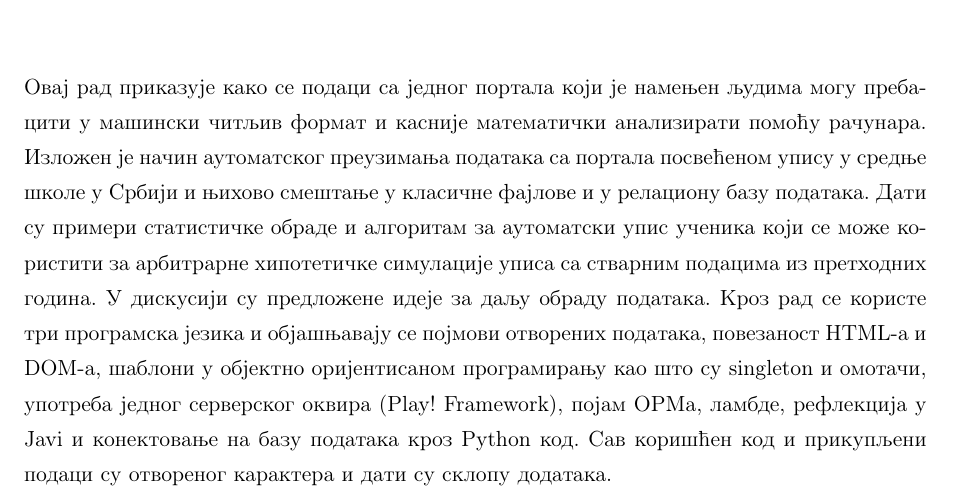
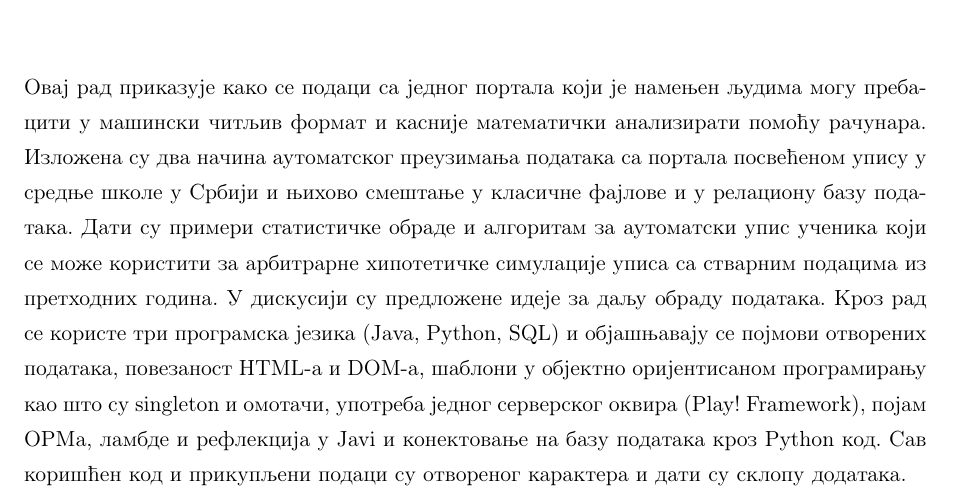
Before and after one commit to luka-j/maturski, a LaTeX thesis (Thesis.tex): part of page 3 of 49, cut so that both start at the same text. Compiled offline with pdfLaTeX.

Commit message:
Ispavke apstrakta

```diff
--- a/Thesis.tex
+++ b/Thesis.tex
@@ -49,7 +49,7 @@
 \abstract{
 \addtocontents{toc}{\vspace{1em}}  % Add a gap in the Contents, for aesthetics
 
-Овај рад приказује како се подаци са једног портала који је намењен људима могу пребацити у машински читљив формат и касније математички анализирати помоћу рачунара. Изложен је начин аутоматског преузимања података са портала посвећеном упису у средње школе у Србији и њихово смештање у класичне фајлове и у релациону базу података. Дати су примери статистичке обраде и алгоритам за аутоматски упис ученика који се може користити за арбитрарне хипотетичке симулације уписа са стварним подацима из претходних година. У дискусији су предложене идеје за даљу обраду података. Кроз рад се користе три програмска језика и објашњавају се појмови отворених података, повезаност HTML-a и DOM-a, шаблони у објектно оријентисаном програмирању као што су singleton и омотачи, употреба једног серверског оквира (Play! Framework), појам ОРМа, ламбде, рефлекција у Javi и конектовање на базу података кроз Python код. Сав коришћен код и прикупљени подаци су отвореног карактера и дати су склопу додатака.
+Овај рад приказује како се подаци са једног портала који је намењен људима могу пребацити у машински читљив формат и касније математички анализирати помоћу рачунара. Изложена су два начина аутоматског преузимања података са портала посвећеном упису у средње школе у Србији и њихово смештање у класичне фајлове и у релациону базу података. Дати су примери статистичке обраде и алгоритам за аутоматски упис ученика који се може користити за арбитрарне хипотетичке симулације уписа са стварним подацима из претходних година. У дискусији су предложене идеје за даљу обраду података. Кроз рад се користе три програмска језика (Јаva, Python, SQL) и објашњавају се појмови отворених података, повезаност HTML-a и DOM-a, шаблони у објектно оријентисаном програмирању као што су singleton и омотачи, употреба једног серверског оквира (Play! Framework), појам ОРМа, ламбде и рефлекција у Javi и конектовање на базу података кроз Python код. Сав коришћен код и прикупљени подаци су отвореног карактера и дати су склопу додатака.
 
 }
 
```
